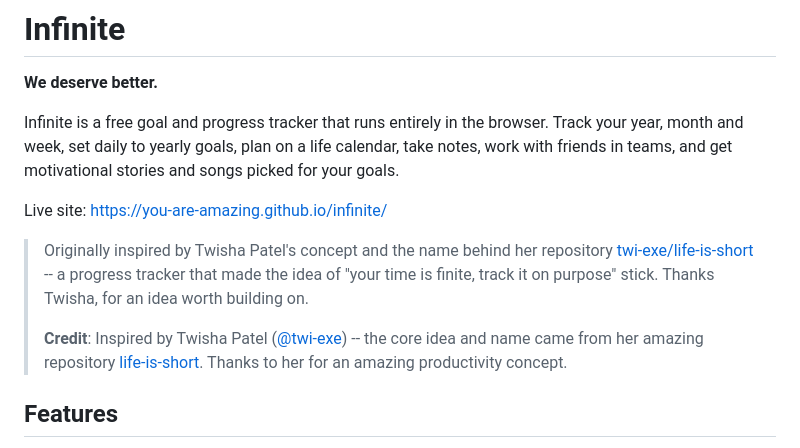
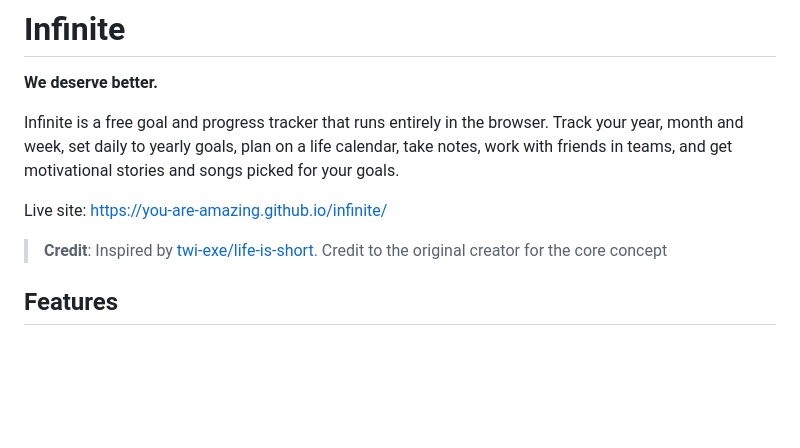
Before and after one commit to you-are-amazing/infinite, a Markdown page: README.md, the part around the change. GitHub-like rendering; blank space fills up the shorter version.

Commit message:
Update README credits

```diff
--- a/README.md
+++ b/README.md
@@ -6,11 +6,7 @@ Infinite is a free goal and progress tracker that runs entirely in the browser.
 
 Live site: https://you-are-amazing.github.io/infinite/
 
-> Originally inspired by Twisha Patel's concept and the name behind her repository
-> [twi-exe/life-is-short](https://github.com/twi-exe/life-is-short) -- a progress tracker that made the idea of
-> "your time is finite, track it on purpose" stick. Thanks Twisha, for an idea worth building on.
->
-> **Credit**: Inspired by Twisha Patel ([@twi-exe](https://github.com/twi-exe)) -- the core idea and name came from her amazing repository [life-is-short](https://github.com/twi-exe/life-is-short). Thanks to her for an amazing productivity concept.
+> **Credit**: Inspired by [twi-exe/life-is-short](https://github.com/twi-exe/life-is-short). Credit to the original creator for the core concept
 
 ## Features
 
```
